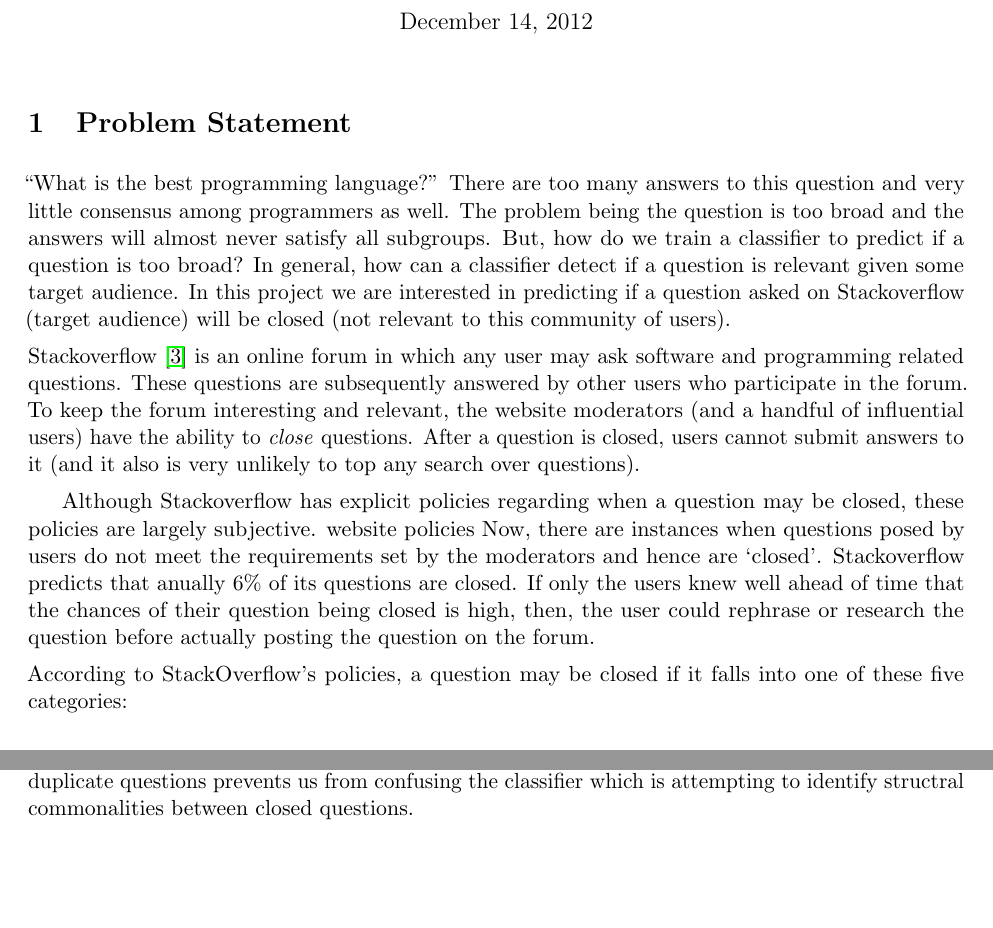
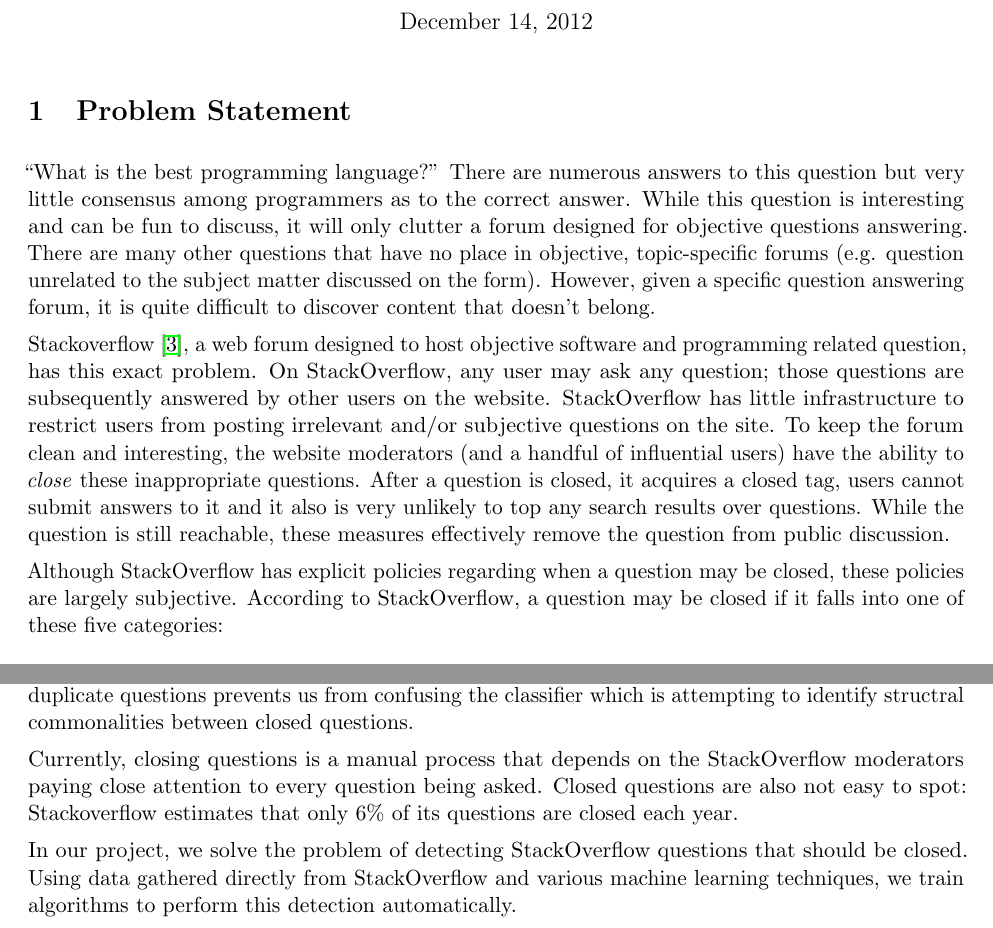
Before and after one commit to lvilnis/StackExchange-Regression, a LaTeX document (report/Kobren_Natarajan_Vilnis_report.tex): two parts of pages 1 and 2 of 6 before the commit and two parts of pages 1 and 2 of 7 after it, joined at a grey line, cut so that both start at the same text, the shorter picture padded with empty space. Compiled offline with pdfLaTeX.

Commit message:
More edits to introduction

```diff
--- a/report/Kobren_Natarajan_Vilnis_report.tex
+++ b/report/Kobren_Natarajan_Vilnis_report.tex
@@ -14,33 +14,29 @@
 
 \section{Problem Statement}
 
-``What is the best programming language?'' There are too many
-answers to this question and very little consensus among programmers
-as well. The problem being the question is too broad and the answers
-will almost never satisfy all subgroups. But, how do we train a
-classifier to predict if a question is too broad? In general, how can a
-classifier detect if a question is relevant given some target
-audience. In this project we are interested in predicting if a
-question asked on Stackoverflow (target audience) will be closed (not
-relevant to this community of users).
+``What is the best programming language?'' There are numerous answers
+to this question but very little consensus among programmers as to the
+correct answer. While this question is interesting and can be fun to
+discuss, it will only clutter a forum designed for objective questions
+answering. There are many other questions that have no place in
+objective, topic-specific forums (e.g. question unrelated to the
+subject matter discussed on the form). However, given a specific
+question answering forum, it is quite difficult to discover content
+that doesn't belong.
 
-\noindent Stackoverflow \cite{website:stackoverflow} is an online
-forum in which any user may ask software and programming related
-questions. These questions are subsequently answered by other users
-who participate in the forum. To keep the forum interesting and
-relevant, the website moderators (and a handful of influential users)
-have the ability to \emph{close} questions. After a question is
-closed, users cannot submit answers to it (and it also is very
-unlikely to top any search over questions).
-
-Although Stackoverflow has explicit policies regarding when a question
-may be closed, these policies are largely subjective. website policies Now, there are instances when questions posed by
-users do not meet the requirements set by the moderators and hence are
-`closed'. Stackoverflow predicts that anually 6\% of its questions are
-closed. If only the users knew well ahead of time that the chances of
-their question being closed is high, then, the user could rephrase or
-research the question before actually posting the question on the
-forum.
+\noindent Stackoverflow \cite{website:stackoverflow}, a web forum
+designed to host objective software and programming related question,
+has this exact problem. On StackOverflow, any user may ask any
+question; those questions are subsequently answered by other users on
+the website. StackOverflow has little infrastructure to restrict users
+from posting irrelevant and/or subjective questions on the site. To
+keep the forum clean and interesting, the website moderators (and a
+handful of influential users) have the ability to \emph{close} these
+inappropriate questions. After a question is closed, it acquires a
+closed tag, users cannot submit answers to it and it also is very
+unlikely to top any search results over questions. While the question
+is still reachable, these measures effectively remove the question
+from public discussion.
 
 \begin{figure}
 \centering
@@ -49,8 +45,10 @@
 \label{fig:sample}
 \end{figure}
 
-\noindent According to StackOverflow's policies, a question may be
-closed if it falls into one of these five categories:
+\noindent Although StackOverflow has explicit policies regarding when
+a question may be closed, these policies are largely
+subjective. According to StackOverflow, a question may be closed if it
+falls into one of these five categories:
 
 \begin{itemize}
 \item \textbf{Exact duplicate}: This category describes questions which may be reasonable and on-topic for StackOverflow, but have already appeared on the site.
@@ -61,6 +59,17 @@
 \end{itemize}
 
 \noindent Figure \ref{fig:sample} shows a sample of closed question. An important consequence of this categorization of closed questions is that there is nothing essentially wrong with questions that are closed as ``Exact duplicate,'' aside from the fact that they were asked at the wrong point in time.Elimination of duplicate questions prevents us from confusing the classifier which is attempting to identify structral commonalities between closed questions.
+
+\noindent Currently, closing questions is a manual process that
+depends on the StackOverflow moderators paying close attention to every
+question being asked. Closed questions are also not easy to spot:
+Stackoverflow estimates that only 6\% of its questions are closed each
+year.
+
+\noindent In our project, we solve the problem of detecting StackOverflow
+questions that should be closed.  Using data gathered directly from
+StackOverflow and various machine learning techniques, we train
+algorithms to perform this detection automatically.
 
 \section{Data set}
 In our initial work, we used a data set collected using
```
